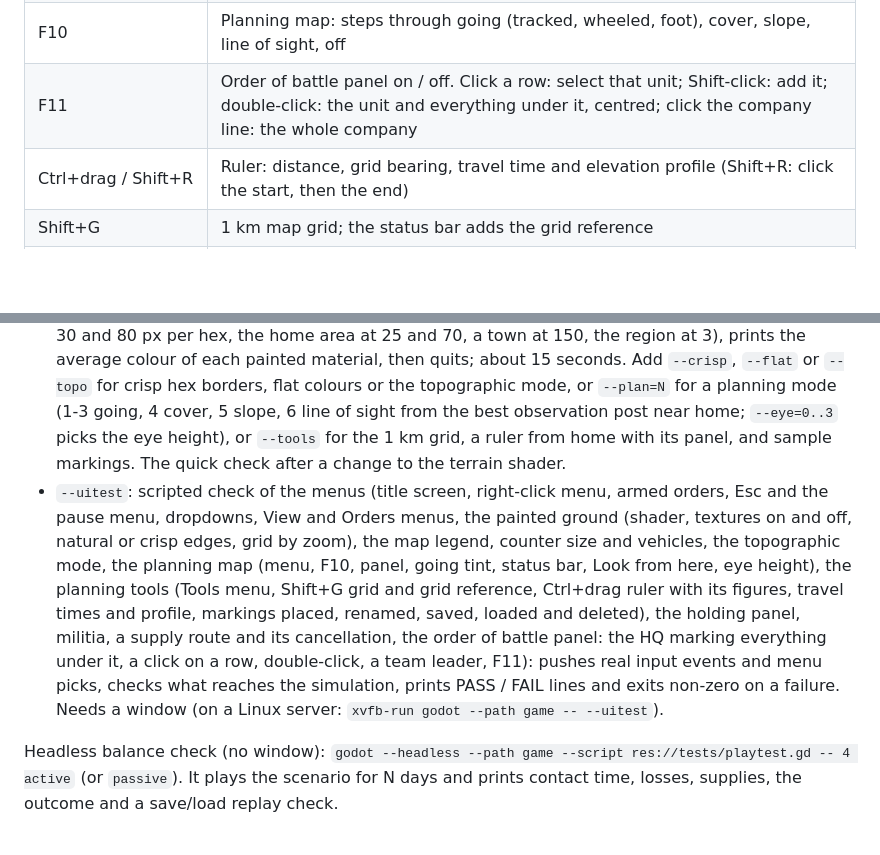
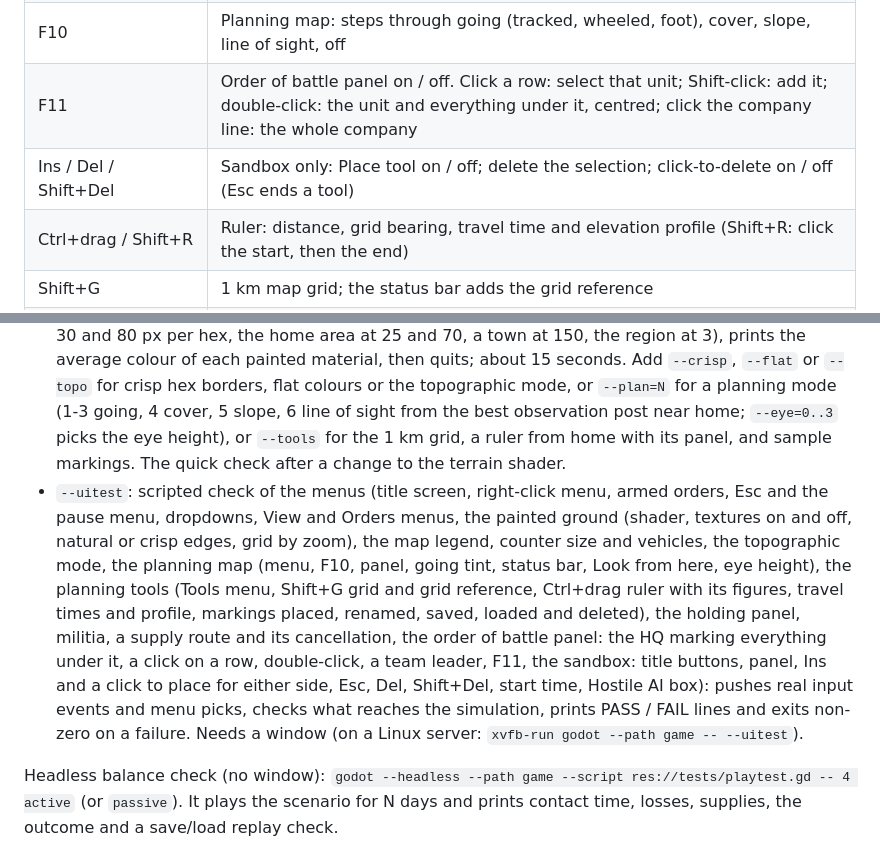
Before and after one commit to matts4242/murks1989, a Markdown page: README.md, 2 parts joined by grey strips. GitHub-like rendering; blank space fills up the shorter version.

```diff
--- a/README.md
+++ b/README.md
@@ -122,6 +125,7 @@ The prebuilt extension is in `game/bin/` (`libmurks.windows.template_debug.x86_6
 | F8 | Topographic map: contour lines and heights on / off |
 | F10 | Planning map: steps through going (tracked, wheeled, foot), cover, slope, line of sight, off |
 | F11 | Order of battle panel on / off. Click a row: select that unit; Shift-click: add it; double-click: the unit and everything under it, centred; click the company line: the whole company |
+| Ins / Del / Shift+Del | Sandbox only: Place tool on / off; delete the selection; click-to-delete on / off (Esc ends a tool) |
 | Ctrl+drag / Shift+R | Ruler: distance, grid bearing, travel time and elevation profile (Shift+R: click the start, then the end) |
 | Shift+G | 1 km map grid; the status bar adds the grid reference |
 | Shift+O / P / T / N | Mark an objective / phase line (click its points, right-click or Enter to finish) / target reference point / note. Right-click a marking to rename or delete it |
@@ -287,7 +291,7 @@ Pass these after `--` when launching Godot:
 - `--procedural`: ignore the baked map and generate a fictional one.
 - `--autotest=DIR`: scripted run that saves screenshots and timing to `DIR`, then quits.
 - `--views=DIR`: renders seven fixed map views without the HUD to `DIR` (hills south of Wrocław at 10, 30 and 80 px per hex, the home area at 25 and 70, a town at 150, the region at 3), prints the average colour of each painted material, then quits; about 15 seconds. Add `--crisp`, `--flat` or `--topo` for crisp hex borders, flat colours or the topographic mode, or `--plan=N` for a planning mode (1-3 going, 4 cover, 5 slope, 6 line of sight from the best observation post near home; `--eye=0..3` picks the eye height), or `--tools` for the 1 km grid, a ruler from home with its panel, and sample markings. The quick check after a change to the terrain shader.
-- `--uitest`: scripted check of the menus (title screen, right-click menu, armed orders, Esc and the pause menu, dropdowns, View and Orders menus, the painted ground (shader, textures on and off, natural or crisp edges, grid by zoom), the map legend, counter size and vehicles, the topographic mode, the planning map (menu, F10, panel, going tint, status bar, Look from here, eye height), the planning tools (Tools menu, Shift+G grid and grid reference, Ctrl+drag ruler with its figures, travel times and profile, markings placed, renamed, saved, loaded and deleted), the holding panel, militia, a supply route and its cancellation, the order of battle panel: the HQ marking everything under it, a click on a row, double-click, a team leader, F11): pushes real input events and menu picks, checks what reaches the simulation, prints PASS / FAIL lines and exits non-zero on a failure. Needs a window (on a Linux server: `xvfb-run godot --path game -- --uitest`).
+- `--uitest`: scripted check of the menus (title screen, right-click menu, armed orders, Esc and the pause menu, dropdowns, View and Orders menus, the painted ground (shader, textures on and off, natural or crisp edges, grid by zoom), the map legend, counter size and vehicles, the topographic mode, the planning map (menu, F10, panel, going tint, status bar, Look from here, eye height), the planning tools (Tools menu, Shift+G grid and grid reference, Ctrl+drag ruler with its figures, travel times and profile, markings placed, renamed, saved, loaded and deleted), the holding panel, militia, a supply route and its cancellation, the order of battle panel: the HQ marking everything under it, a click on a row, double-click, a team leader, F11, the sandbox: title buttons, panel, Ins and a click to place for either side, Esc, Del, Shift+Del, start time, Hostile AI box): pushes real input events and menu picks, checks what reaches the simulation, prints PASS / FAIL lines and exits non-zero on a failure. Needs a window (on a Linux server: `xvfb-run godot --path game -- --uitest`).
 
 Headless balance check (no window): `godot --headless --path game --script res://tests/playtest.gd -- 4 active` (or `passive`). It plays the scenario for N days and prints contact time, losses, supplies, the outcome and a save/load replay check.
 
```
Also changed, not shown: other parts of README.md (+7 -4 lines), docs/screenshots/20_title_screen.png, 12 other files.
